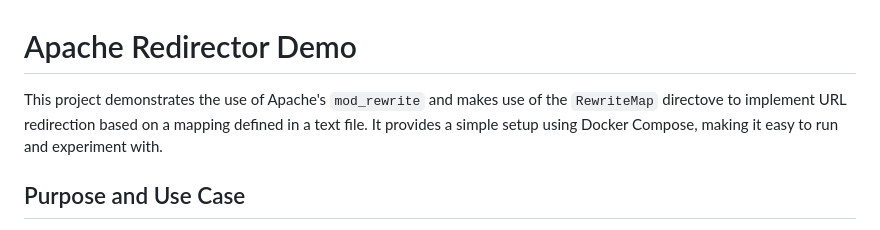
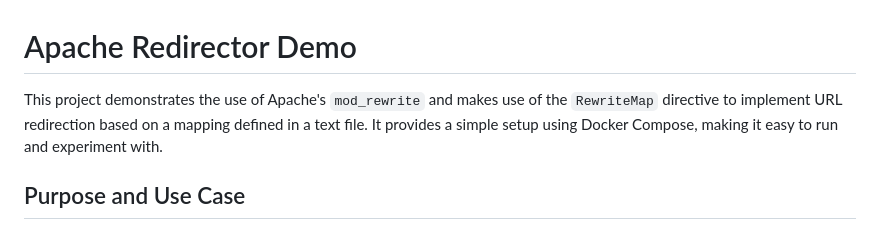
Before and after one commit to thepearson/apache-redirection, a Markdown page: README.md, the part around the change. Rendered like a GitHub page.

```diff
--- a/README.md
+++ b/README.md
@@ -1,6 +1,6 @@
 # Apache Redirector Demo
 
-This project demonstrates the use of Apache's `mod_rewrite` and makes use of the `RewriteMap` directove to implement URL redirection based on a mapping defined in a text file.  It provides a simple setup using Docker Compose, making it easy to run and experiment with.
+This project demonstrates the use of Apache's `mod_rewrite` and makes use of the `RewriteMap` directive to implement URL redirection based on a mapping defined in a text file.  It provides a simple setup using Docker Compose, making it easy to run and experiment with.
 
 ## Purpose and Use Case
 
```
